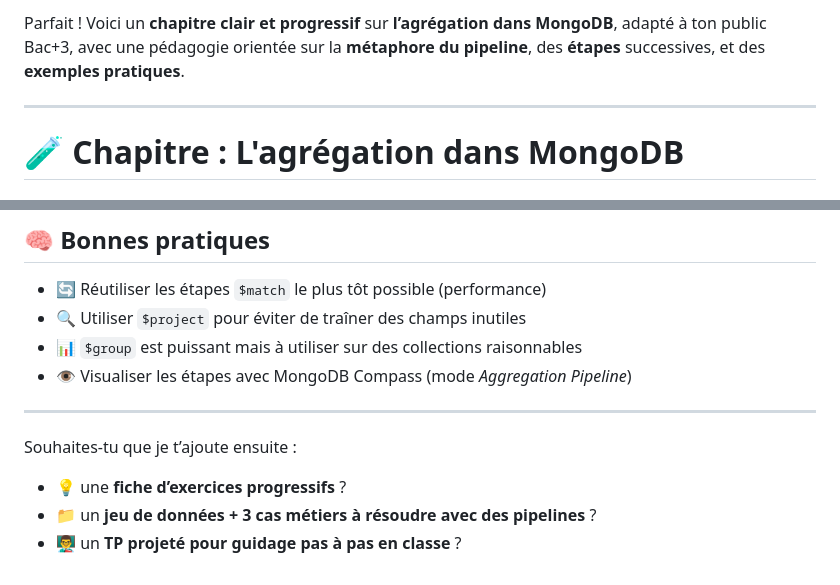
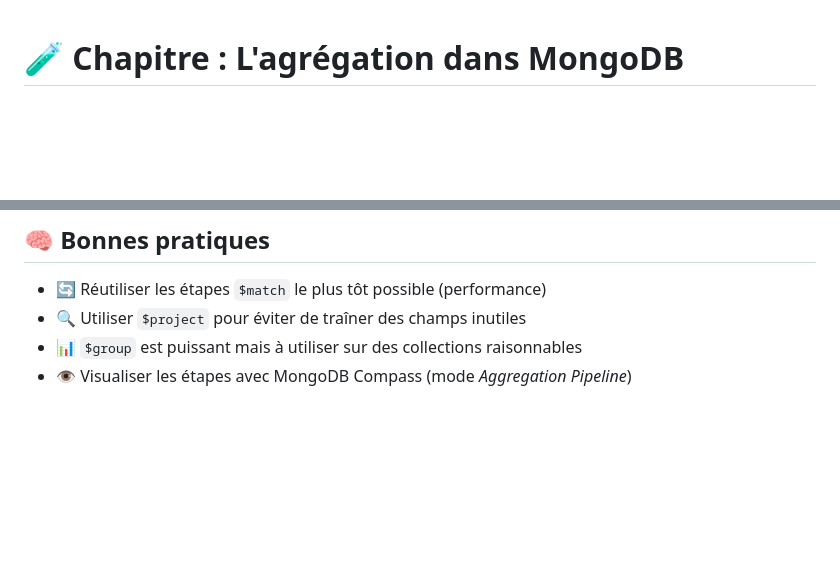
Before and after one commit to JulienPoirierWebDev/courses, a Markdown page: mongodb/07-aggregation.md, 2 parts joined by grey strips. Drawn GitHub-style; blank space fills up the shorter version.

```diff
--- a/mongodb/07-aggregation.md
+++ b/mongodb/07-aggregation.md
@@ -1,6 +1,3 @@
-Parfait ! Voici un **chapitre clair et progressif** sur **l’agrégation dans MongoDB**, adapté à ton public Bac+3, avec une pédagogie orientée sur la **métaphore du pipeline**, des **étapes** successives, et des **exemples pratiques**.
-
----
 
 # 🧪 Chapitre : L'agrégation dans MongoDB
 
@@ -170,11 +167,3 @@ db.utilisateurs.aggregate([
 * 🔍 Utiliser `$project` pour éviter de traîner des champs inutiles
 * 📊 `$group` est puissant mais à utiliser sur des collections raisonnables
 * 👁️ Visualiser les étapes avec MongoDB Compass (mode *Aggregation Pipeline*)
-
----
-
-Souhaites-tu que je t’ajoute ensuite :
-
-* 💡 une **fiche d’exercices progressifs** ?
-* 📁 un **jeu de données + 3 cas métiers à résoudre avec des pipelines** ?
-* 👨‍🏫 un **TP projeté pour guidage pas à pas en classe** ?
```
